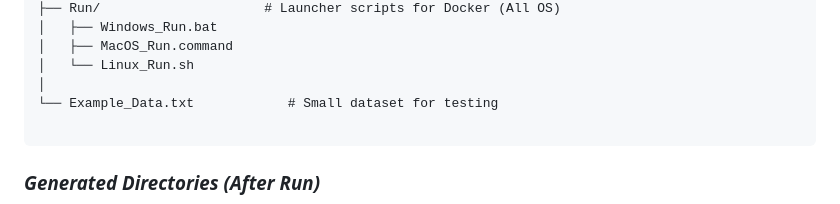
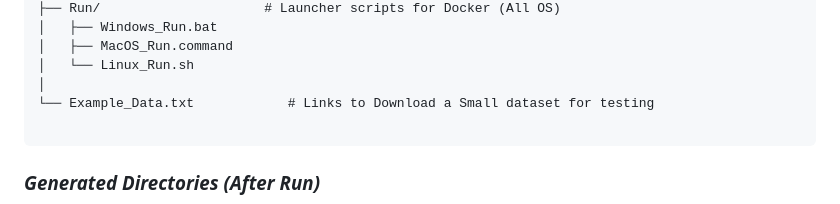
Before and after one commit to rdo-adan/Metadoon-Beta, a Markdown page: Readme.md, the part around the change. Rendered like a GitHub page.

````diff
--- a/Readme.md
+++ b/Readme.md
@@ -138,7 +138,7 @@ Metadoon/
 │   ├── MacOS_Run.command
 │   └── Linux_Run.sh
 │
-└── Example_Data.txt            # Small dataset for testing
+└── Example_Data.txt            # Links to Download a Small dataset for testing
 
 ```
 
````
